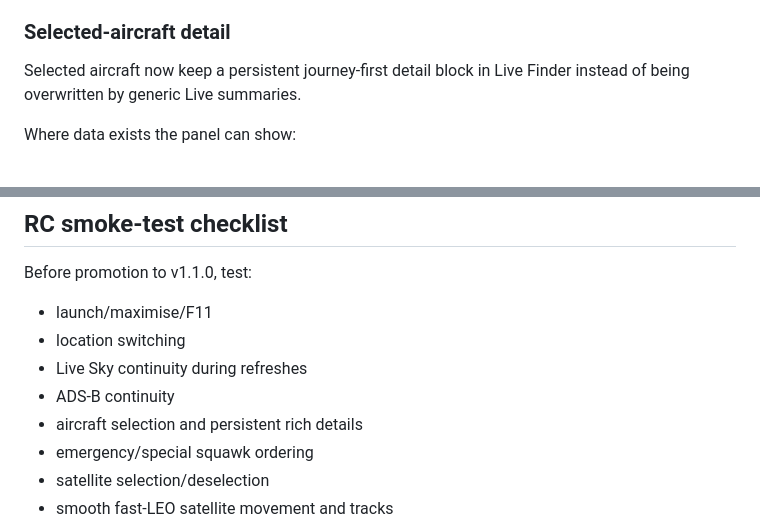
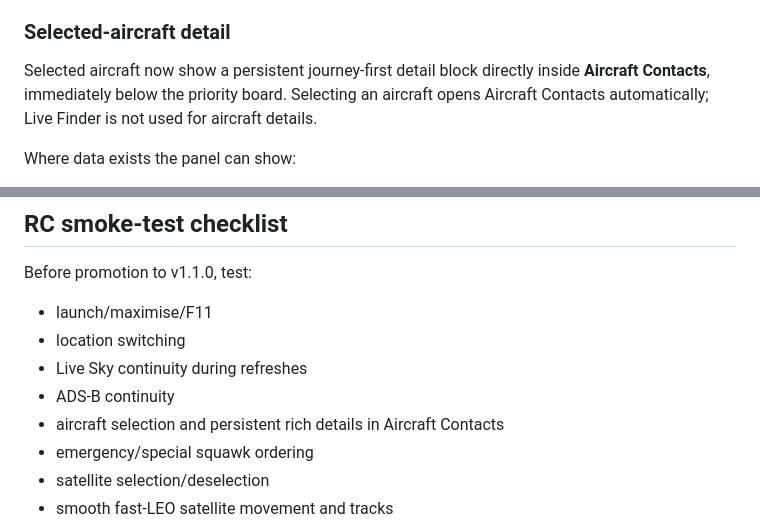
Before and after one commit to Frazmcc/NightAzimuth, a Markdown page: RELEASE_NOTES_v1.1.0-rc1.md, 2 parts joined by grey strips. Rendered like a GitHub page.

Commit message:
Clarify selected aircraft details location

```diff
--- a/RELEASE_NOTES_v1.1.0-rc1.md
+++ b/RELEASE_NOTES_v1.1.0-rc1.md
@@ -79,7 +79,7 @@ CelesTrak SATCAT remains the primary catalogue/orbit metadata source. Missing en
 
 ### Selected-aircraft detail
 
-Selected aircraft now keep a persistent journey-first detail block in Live Finder instead of being overwritten by generic Live summaries.
+Selected aircraft now show a persistent journey-first detail block directly inside **Aircraft Contacts**, immediately below the priority board. Selecting an aircraft opens Aircraft Contacts automatically; Live Finder is not used for aircraft details.
 
 Where data exists the panel can show:
 
@@ -149,7 +149,7 @@ Before promotion to v1.1.0, test:
 - location switching
 - Live Sky continuity during refreshes
 - ADS-B continuity
-- aircraft selection and persistent rich details
+- aircraft selection and persistent rich details in Aircraft Contacts
 - emergency/special squawk ordering
 - satellite selection/deselection
 - smooth fast-LEO satellite movement and tracks
```
